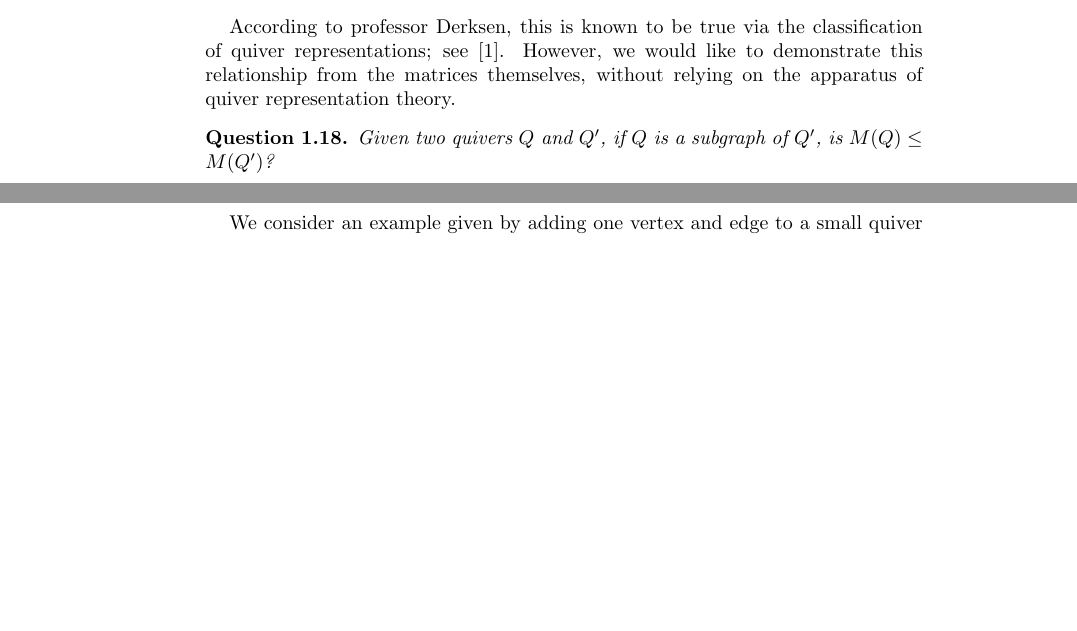
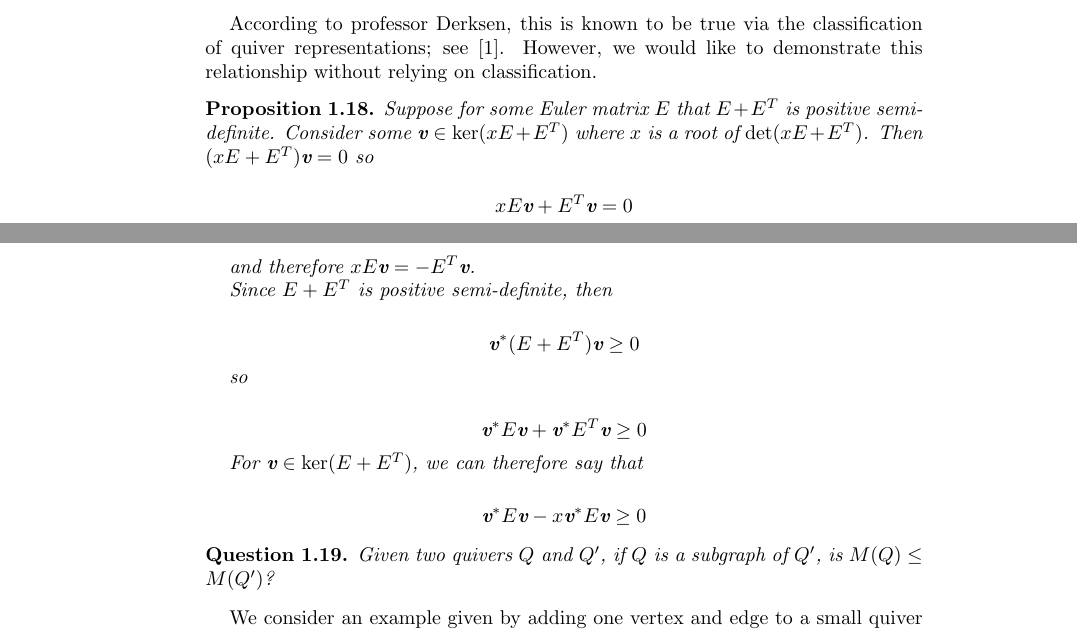
Before and after one commit to nichols-t/f20-math4020-quiver-matrices, a LaTeX paper (main.tex): two parts of pages 7 and 8 of 13, joined at a grey line, cut so that both start at the same text, the shorter picture padded with empty space. Compiled offline with pdfLaTeX.

Commit message:
Update with partial results

```diff
--- a/main.tex
+++ b/main.tex
@@ -747,8 +747,32 @@ that the roots of the characteristic polynomial of $B$ occur in reciprocal pairs
 
 According to professor Derksen, this is known to be true via the classification
 of quiver representations; see \cite{dw}. However, we would like to demonstrate
-this relationship from the matrices themselves, without relying on the apparatus
-of quiver representation theory.
+this relationship without relying on classification.
+
+\begin{proposition}
+    Suppose for some Euler matrix $E$ that $E + E^T$ is positive
+    semi-definite. Consider some $\textbf{v} \in \ker(xE + E^T)$
+    where $x$ is a root of $\det(xE+E^T)$.
+    Then $(xE + E^T) \textbf{v} = 0$ so
+
+    $$x E \textbf{v} + E^T \textbf{v} = 0$$
+
+    and therefore $x E \textbf{v} = - E^T \textbf{v}$.
+
+    Since $E + E^T$ is positive semi-definite, then
+
+    $$\textbf{v}^* (E + E^T) \textbf{v} \geq 0$$
+
+    so
+
+    $$ \textbf{v}^* E \textbf{v} + \textbf{v}^* E^T \textbf{v} \geq 0$$
+
+    For $\textbf{v} \in \ker(E + E^T)$, we can therefore say that
+
+    $$\textbf{v}^* E \textbf{v} - x \textbf{v}^* E \textbf{v} \geq 0$$
+
+
+\end{proposition}
 
 \begin{question}
     Given two quivers $Q$ and $Q'$, if $Q$ is a subgraph of $Q'$, is $M(Q) \leq
```
Also changed, not shown: main.pdf.
